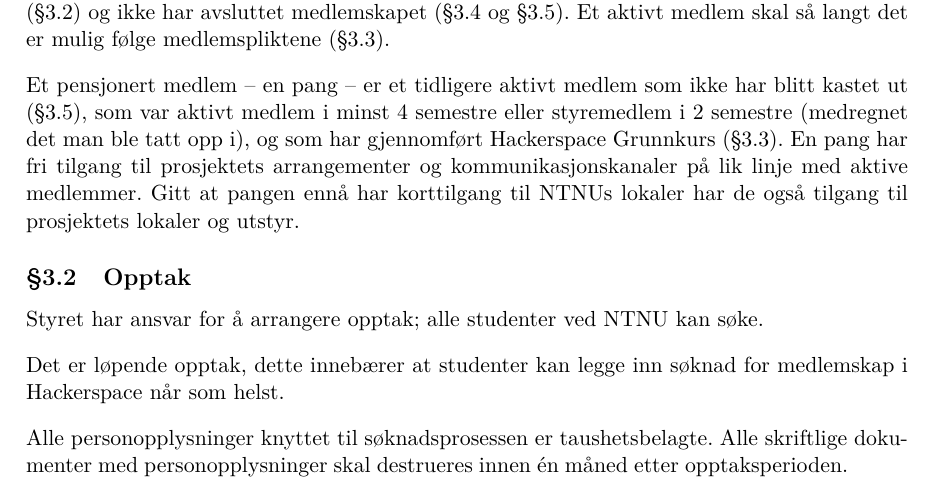
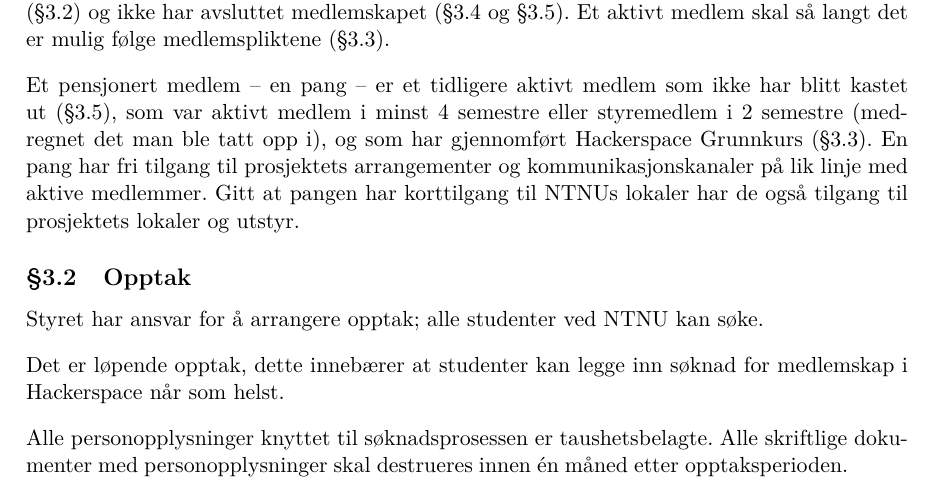
Before and after one commit to hackerspace-ntnu/statutter, a LaTeX document (main.tex, which reads innhold.tex): part of page 3 of 7, cut so that both start at the same text. Compiled offline with pdfLaTeX.

Commit message:
fjernet ennå fra definisjon av pang

```diff
--- a/innhold.tex
+++ b/innhold.tex
@@ -17,7 +17,7 @@ Et aktivt medlem skal så langt det er mulig følge medlemspliktene (\ref{sec:me
 
 Et pensjonert medlem -- en pang -- er et tidligere aktivt medlem som ikke har blitt kastet ut (\ref{sec:medlemskap:utkastelse}), som var aktivt medlem i minst 4 semestre eller styremedlem i 2 semestre (medregnet det man ble tatt opp i), og som har gjennomført Hackerspace Grunnkurs (\ref{sec:medlemskap:medlemsplikter}).
 En pang har fri tilgang til prosjektets arrangementer og kommunikasjonskanaler på lik linje med aktive medlemmer.
-Gitt at pangen ennå har korttilgang til NTNUs lokaler har de også tilgang til prosjektets lokaler og utstyr.
+Gitt at pangen har korttilgang til NTNUs lokaler har de også tilgang til prosjektets lokaler og utstyr.
 
 \subsection{Opptak}\label{sec:medlemskap:opptak}
 Styret har ansvar for å arrangere opptak; alle studenter ved NTNU kan søke.
```
Also changed, not shown: main.pdf.
